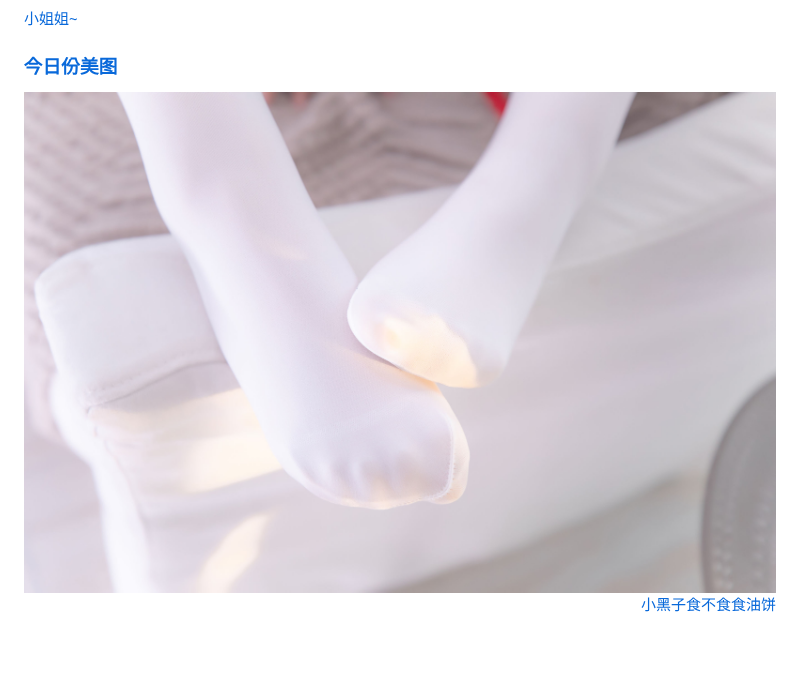
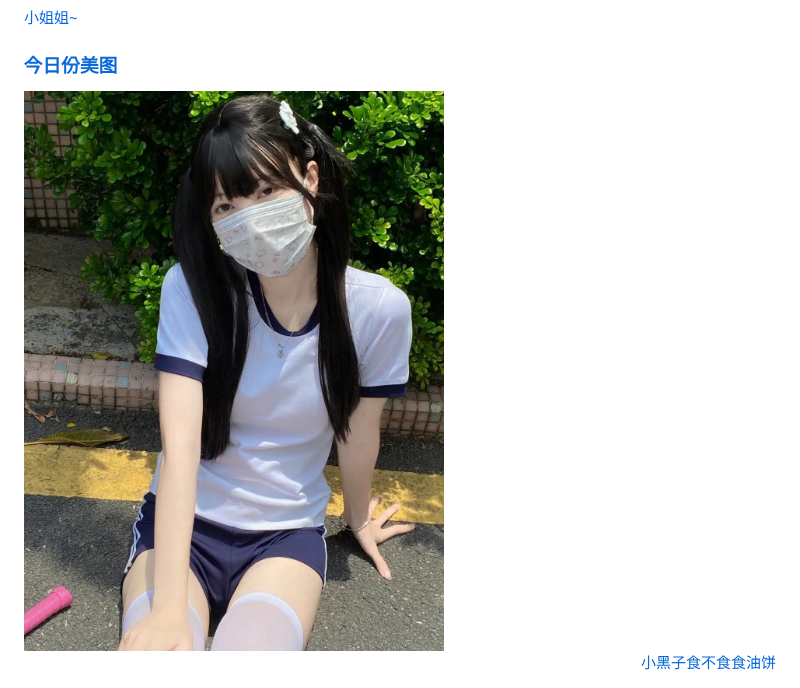
Before and after one commit to TaoMuYun/TaoMuYun, a Markdown page: README.md, the part around the change. GitHub-like rendering; pictures changed too: 美图202509210154.png (deleted), 美图202509220154.png (added); blank space fills up the shorter version.

Commit message:
chore: Update daily image (美图202509220154.png) and README.md [skip ci]

```diff
--- a/README.md
+++ b/README.md
@@ -29,7 +29,7 @@
 ## **看看视频**
 <a href="https://v2.api-m.com/api/meinv?return=302">小姐姐~<br>
 ### **<a href="https://api.kxzjoker.cn/api/wallhere?type=bs">今日份美图**
-<img style="float: right;" src="美图202509210154.png">
+<img style="float: right;" src="美图202509220154.png">
 <div style="clear: both; height: 0; overflow: hidden; margin: 0; padding: 0;"></div>
 
 <div align="right"><a href="http://cxk.fan/api.php">小黑子食不食食油饼</a></div>
```
